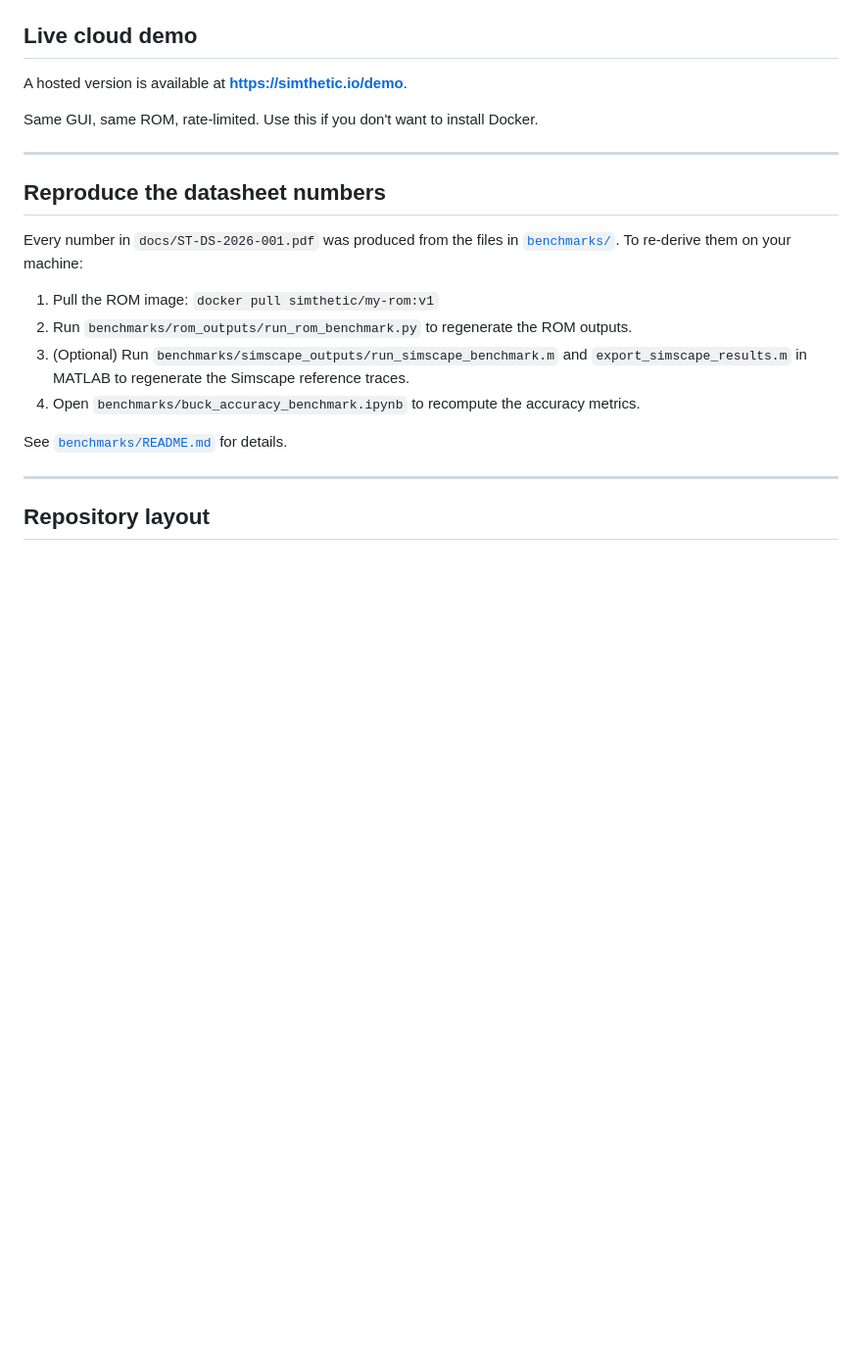
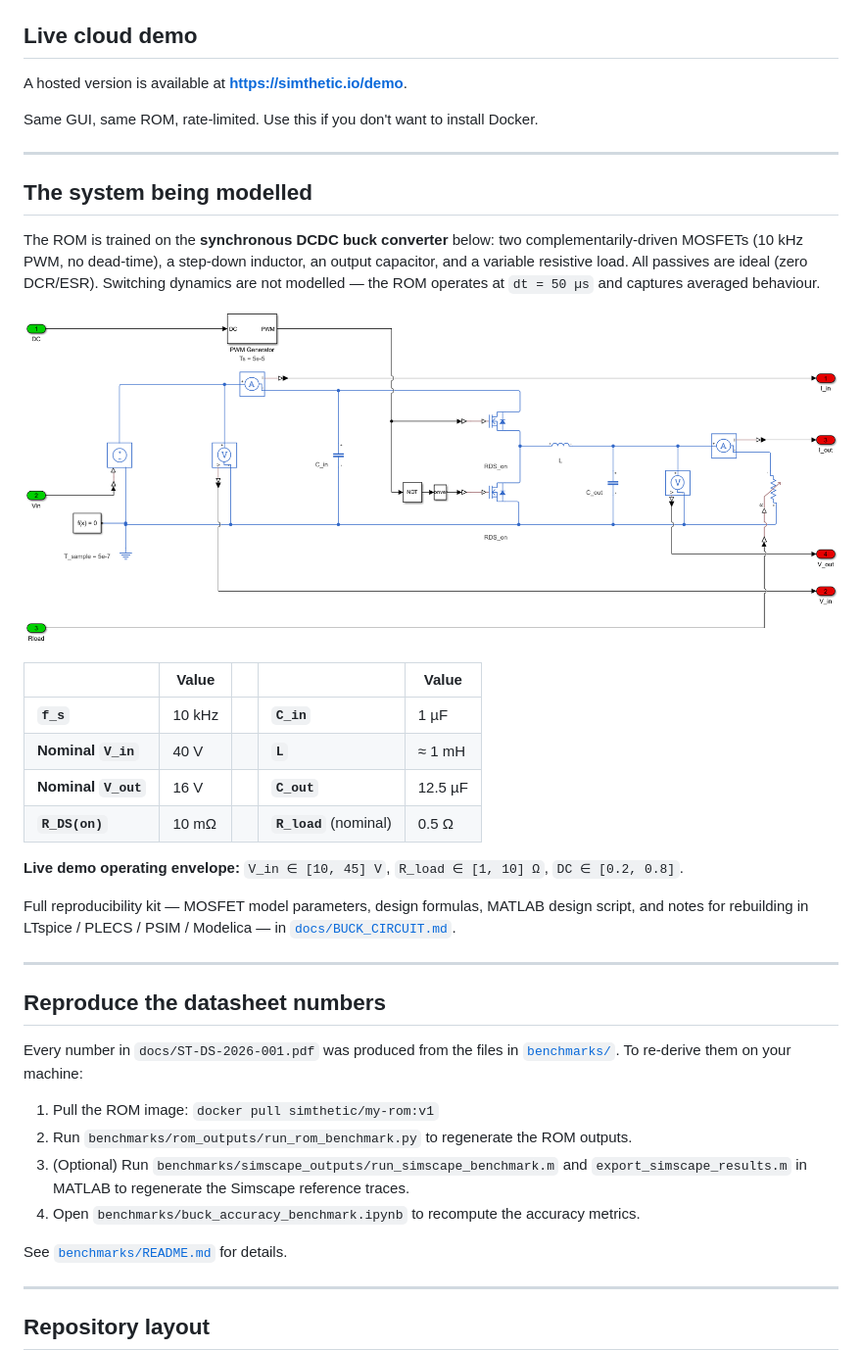
Before and after one commit to simthetic/buck-demo, a Markdown page: README.md, the part around the change. Shown: that part at 98% size. Drawn GitHub-style; pictures changed too: docs/dcdc_buck_circuit.png (added); blank space fills up the shorter version.

Commit message:
Added DCDC buck circuit

```diff
--- a/README.md
+++ b/README.md
@@ -49,6 +49,25 @@ The `v1-with-gui` image bundles the compiled ROM, the REST API, the browser GUI,
 A hosted version is available at **<https://simthetic.io/demo>**.
 
 Same GUI, same ROM, rate-limited. Use this if you don't want to install Docker.
+
+---
+
+## The system being modelled
+
+The ROM is trained on the **synchronous DCDC buck converter** below: two complementarily-driven MOSFETs (10 kHz PWM, no dead-time), a step-down inductor, an output capacitor, and a variable resistive load. All passives are ideal (zero DCR/ESR). Switching dynamics are not modelled — the ROM operates at `dt = 50 µs` and captures averaged behaviour.
+
+![Synchronous Buck Converter](docs/dcdc_buck_circuit.png)
+
+| | Value | | | Value |
+|---|---|---|---|---|
+| **`f_s`** | 10 kHz | | **`C_in`** | 1 µF |
+| **Nominal `V_in`** | 40 V | | **`L`** | ≈ 1 mH |
+| **Nominal `V_out`** | 16 V | | **`C_out`** | 12.5 µF |
+| **`R_DS(on)`** | 10 mΩ | | **`R_load`** (nominal) | 0.5 Ω |
+
+**Live demo operating envelope:** `V_in ∈ [10, 45] V`, `R_load ∈ [1, 10] Ω`, `DC ∈ [0.2, 0.8]`.
+
+Full reproducibility kit — MOSFET model parameters, design formulas, MATLAB design script, and notes for rebuilding in LTspice / PLECS / PSIM / Modelica — in [`docs/BUCK_CIRCUIT.md`](docs/BUCK_CIRCUIT.md).
 
 ---
 
```
Also changed, not shown: docs/BUCK_CIRCUIT.md (added, +75 -0 lines), 1 other file.
